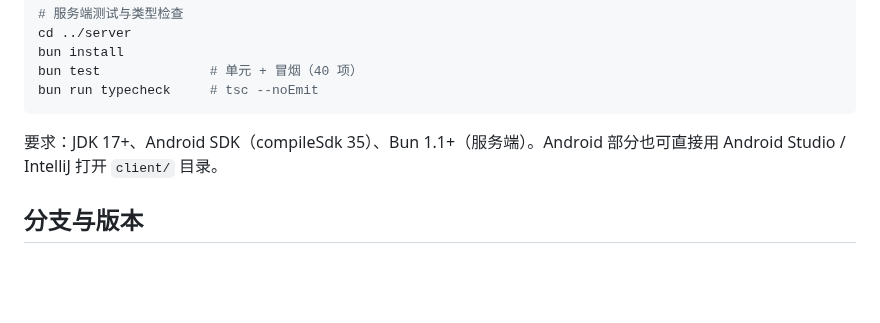
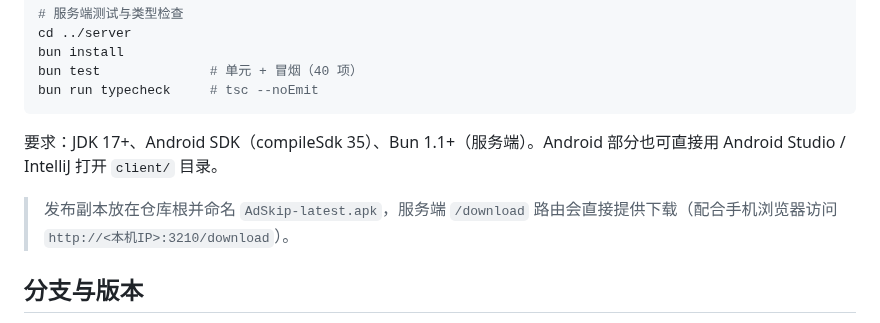
Before and after one commit to LiYihai1121/ui-app, a Markdown page: README.md, the part around the change. Rendered like a GitHub page; blank space fills up the shorter version.

Commit message:
docs: 收尾整理——分层表去重、格式修正、发布链路说明
- ARCHITECTURE: 分层职责表合并重复的 core/ 两行；线程模型表补缺失空格
- README: 补充 release 发布副本与 /download 路由的衔接说明
- 复核：测试数声明（24+16=40）、目录树、链接与实际全部一致

```diff
--- a/README.md
+++ b/README.md
@@ -161,6 +161,8 @@ bun run typecheck     # tsc --noEmit
 
 要求：JDK 17+、Android SDK（compileSdk 35）、Bun 1.1+（服务端）。Android 部分也可直接用 Android Studio / IntelliJ 打开 `client/` 目录。
 
+> 发布副本放在仓库根并命名 `AdSkip-latest.apk`，服务端 `/download` 路由会直接提供下载（配合手机浏览器访问 `http://<本机IP>:3210/download`）。
+
 ## 分支与版本
 
 - 工作流：branch-guard（`.opencode/skills/branch-guard/SKILL.md`）——所有改动在功能分支上进行，测试通过后 `--no-ff` 合并回 `main`。
```
Also changed, not shown: docs/ARCHITECTURE.md (+2 -3 lines).
